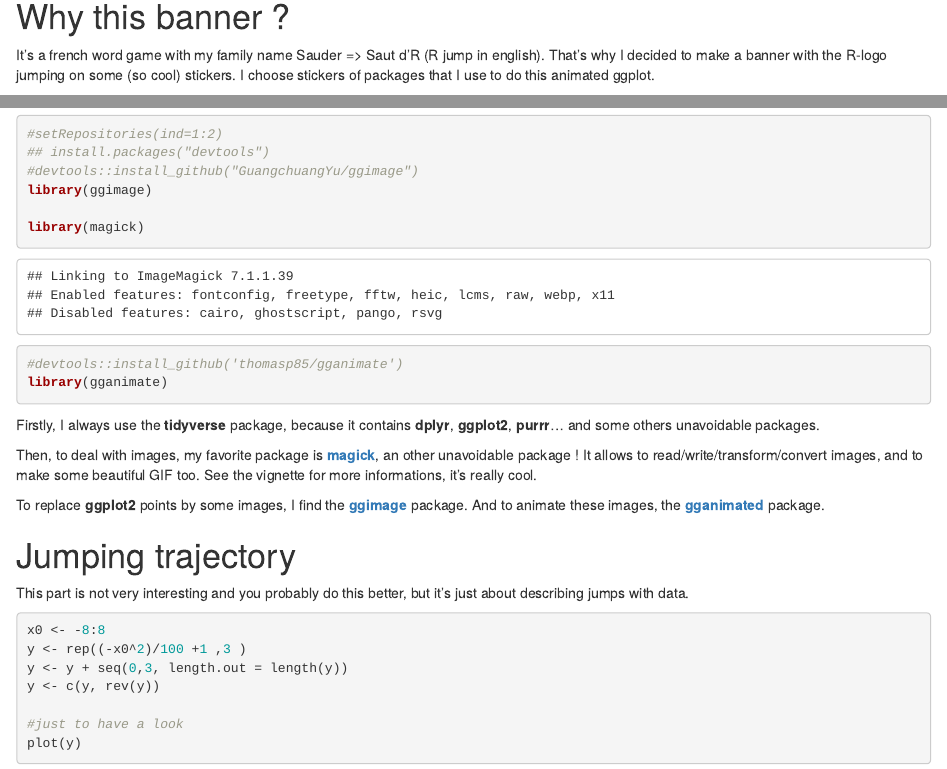
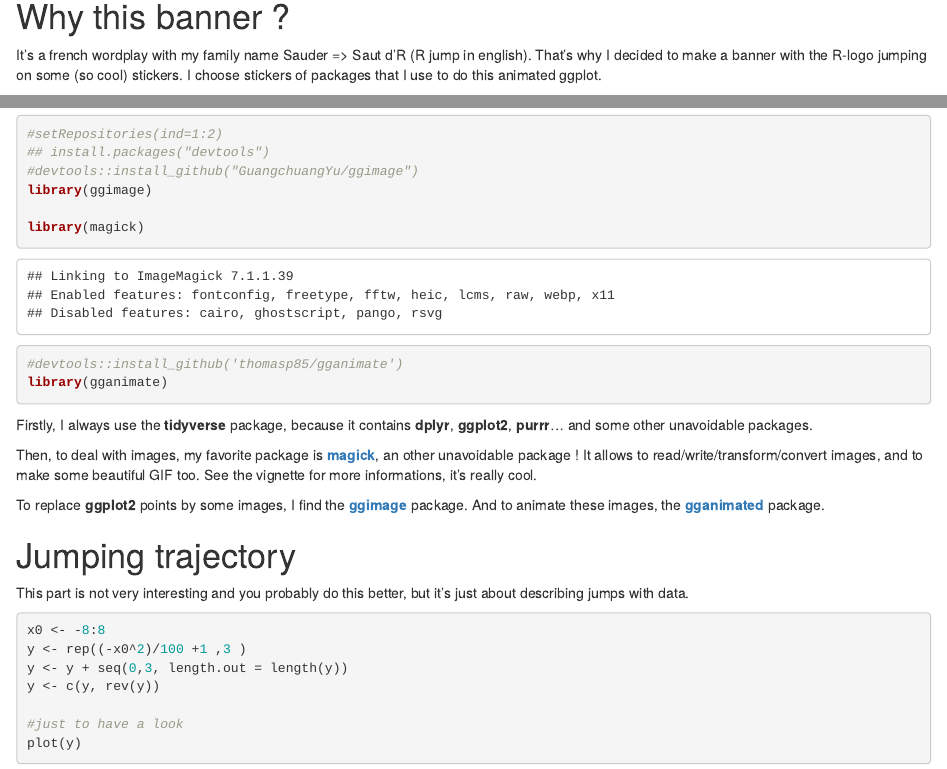
Before and after one commit to cecilesauder/blog, an R Markdown document (content/post/2018-10-14-making-an-animated-ggplot.Rmd): the page in a window 1100 px wide, from 180 px down, and a second part further down, joined at a grey line. Rendered offline with R 4.5, knitr and Pandoc, with nearby package versions; some code elsewhere in the file could not run offline.

Commit message:
some corrections

````diff
--- a/content/post/2018-10-14-making-an-animated-ggplot.Rmd
+++ b/content/post/2018-10-14-making-an-animated-ggplot.Rmd
@@ -18,7 +18,7 @@ I decide to talk about how I make my awesome blog banner in this first post. `r
 
 # Why this banner ?
 
-It's a french word game with my family name Sauder => Saut d'R (R jump in english). That's why I decided to make a banner with the R-logo jumping on some (so cool) stickers. I choose stickers of packages that I use to do this animated ggplot.
+It's a french wordplay with my family name Sauder => Saut d'R (R jump in english). That's why I decided to make a banner with the R-logo jumping on some (so cool) stickers. I choose stickers of packages that I use to do this animated ggplot.
 
 # Which packages ?
 
@@ -35,7 +35,7 @@ library(magick)
 library(gganimate)
 ```
 
-Firstly, I always use the **tidyverse** package, because it contains **dplyr**, **ggplot2**, **purrr**... and some others unavoidable packages.
+Firstly, I always use the **tidyverse** package, because it contains **dplyr**, **ggplot2**, **purrr**... and some other unavoidable packages.
 
 Then, to deal with images, my favorite package is [**magick**](https://ropensci.org/tutorials/magick_tutorial/), an other unavoidable package ! It allows to read/write/transform/convert images, and to make some beautiful GIF too. See the vignette for more informations, it's really cool.
 
````
